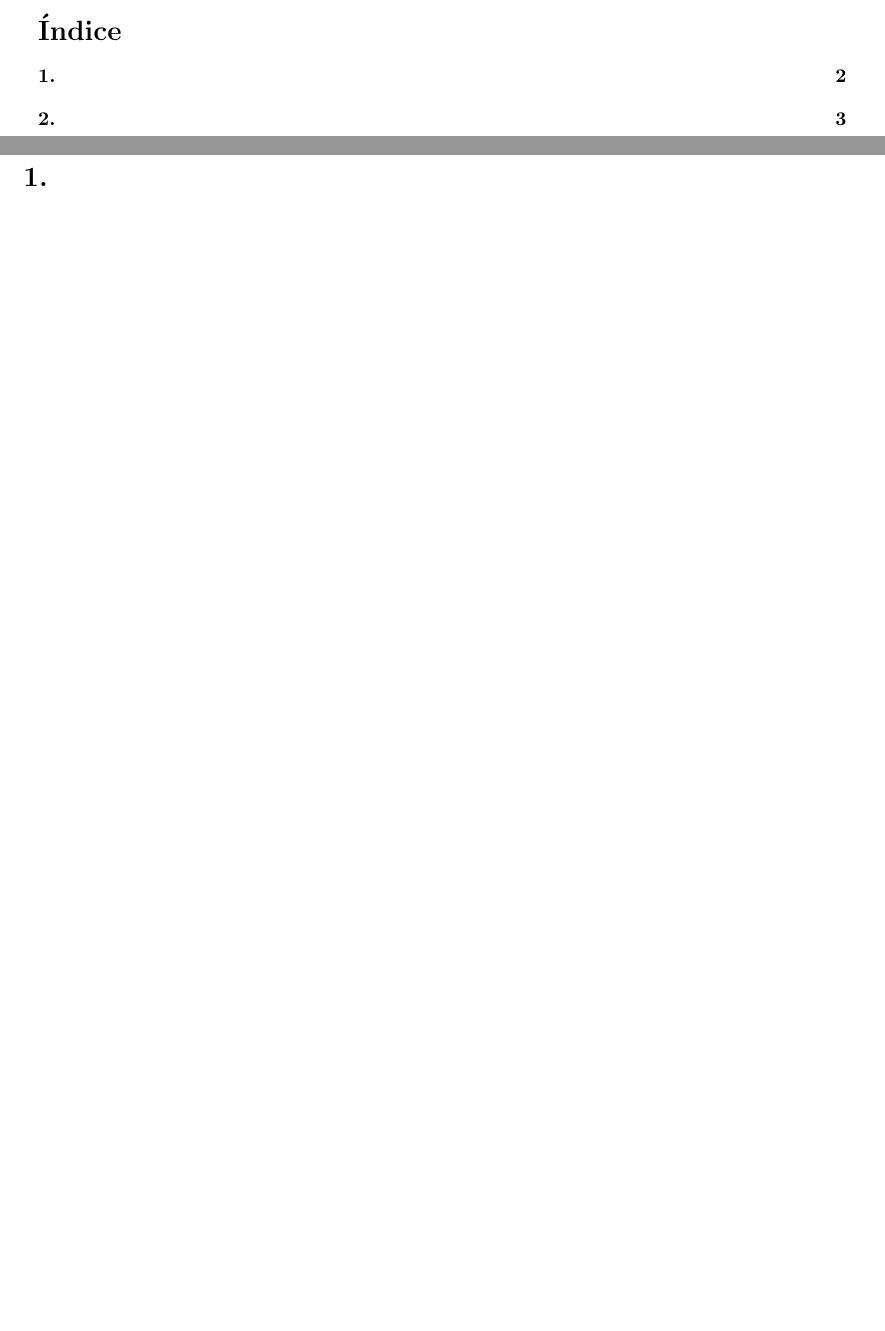
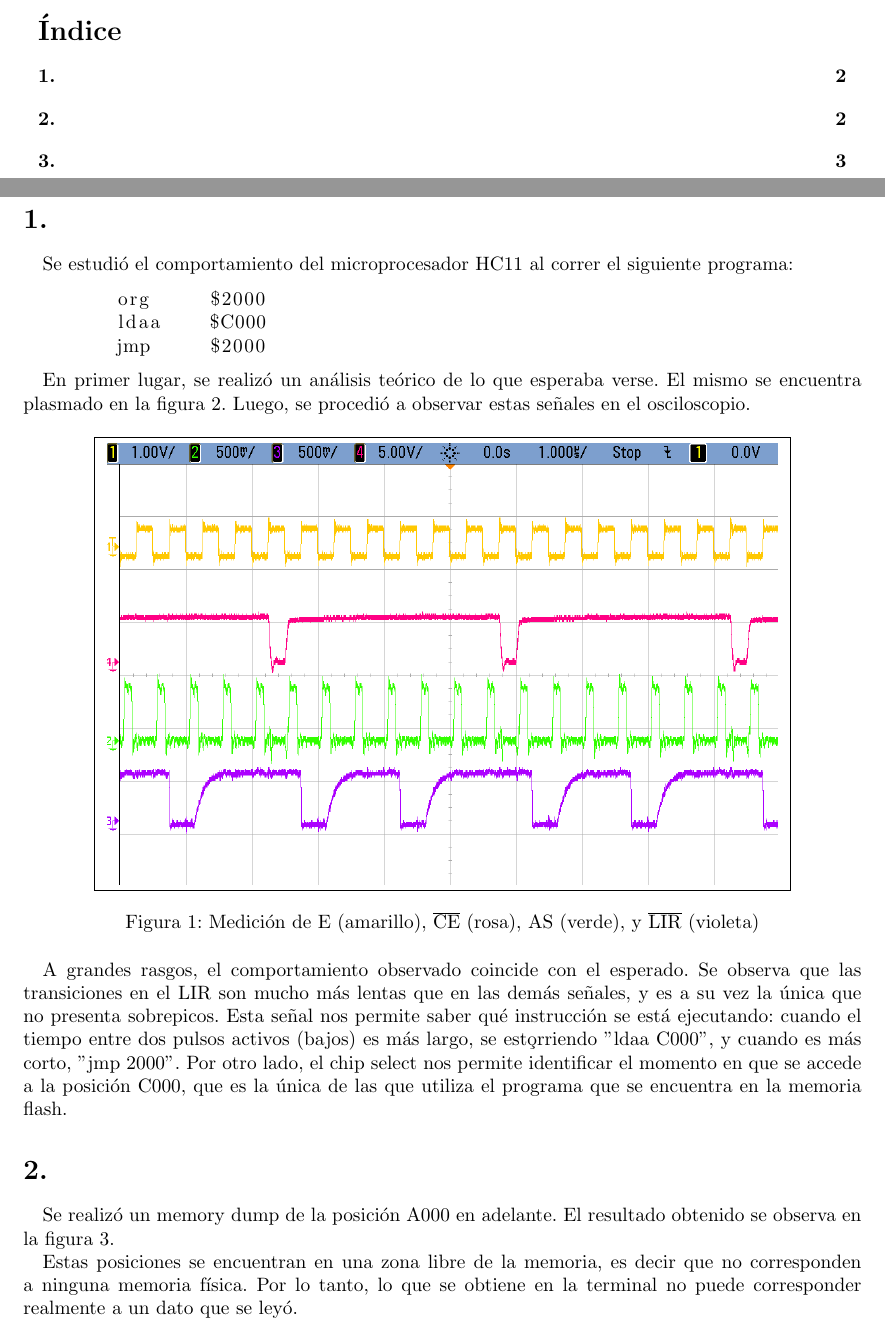
Before and after one commit to micros-g1/Guias, a LaTeX document (Guía 1/informe/micros_g1_main.tex, which reads Guía 1/informe/micros_g1_ej1.tex, Guía 1/informe/micros_g1_ej2.tex, Guía 1/informe/micros_g1_preamble.tex): two parts of pages 2 and 3 of 4 before the commit and two parts of pages 2 and 3 of 6 after it, joined at a grey line, cut so that both start at the same text, the shorter picture padded with empty space. Compiled offline with pdfLaTeX.

Commit message:
g1- ejs 2 y 3 listos, 1 empezado pero incompleto

```diff
--- a/Guía 1/informe/micros_g1_ej1.tex
+++ b/Guía 1/informe/micros_g1_ej1.tex
@@ -3,5 +3,24 @@
 
 \section{}
 
+Se estudi\'o el comportamiento del microprocesador HC11 al correr el siguiente programa:
+
+	\begin{lstlisting}
+	org	$2000
+	ldaa	$C000
+	jmp	$2000
+	\end{lstlisting}
+
+En primer lugar, se realiz\'o un an\'alisis te\'orico de lo que esperaba verse. El mismo se encuentra plasmado en la figura \ref{fig:teorico}. Luego, se procedi\'o a observar estas se\~nales en el osciloscopio.
+
+\begin{figure}[ht]
+	\centering
+	\fbox{
+	\includegraphics[width=0.8\textwidth]{images/micros-g1-ej1-1.png}
+	}
+	\caption{Medici\'on de E (amarillo), $\overline{\text{CE}}$ (rosa), AS (verde), y $\overline{\text{LIR}}$ (violeta)}
+\end{figure}
+
+A grandes rasgos, el comportamiento observado coincide con el esperado. Se observa que las transiciones en el LIR son mucho m\'as lentas que en las dem\'as se\~nales, y es a su vez la \'unica que no presenta sobrepicos. Esta se\~nal nos permite saber qu\'e instrucci\'on se est\'a ejecutando: cuando el tiempo entre dos pulsos activos (bajos) es m\'as largo, se est\a corriendo "ldaa C000", y cuando es m\'as corto, "jmp 2000". Por otro lado, el chip select nos permite identificar el momento en que se accede a la posici\'on C000, que es la \'unica de las que utiliza el programa que se encuentra en la memoria flash.
 
 
--- a/Guía 1/informe/micros_g1_ej2.tex
+++ b/Guía 1/informe/micros_g1_ej2.tex
@@ -3,4 +3,5 @@
 
 \section{}
 
+Se realiz\'o un memory dump de la posici\'on A000 en adelante. El resultado obtenido se observa en la figura \ref{fig:memory-dump}.
 
@@ -7,2 +12,8 @@
+	\label{fig:memory-dump}
+\end{figure}
+
+Estas posiciones se encuentran en una zona libre de la memoria, es decir que no corresponden a ninguna memoria f\'isica. Por lo tanto, lo que se obtiene en la terminal no puede corresponder realmente a un dato que se ley\'o.
+
+Se observa que la lectura obtenida coincide con la parte baja del n\'umero de posici\'on (la posici\'on A000 devuelve 00, la A001 devuelve 01, etc\'etera). Esto puede explicarse si se considera que el bus de datos se utiliza tambi\'en para transmitir la parte baja de la direcci\'on (el bus est\'a multiplexado). Cuando E cambia de 0 a 1, el bus pasa a baja impedancia, pero por las capacidades par\'asitas presentes en el microprocesador, como nadie fuerza un valor al bus, queda en el estado anterior. Dicho estado no es otra cosa que el byte menos significativo de la direcci\'on.
 
 \end{document}
--- a/Guía 1/informe/micros_g1_preamble.tex
+++ b/Guía 1/informe/micros_g1_preamble.tex
@@ -18,7 +18,9 @@
 \usepackage{amsfonts}
 \usepackage{amssymb}
 
-
+\usepackage{rotating}
+\usepackage{verbatim}
+\usepackage{listings}
 \usepackage{steinmetz} % comando \phase{}
 \usepackage{units} % permite usar nicefrac
 \usepackage{graphicx} % importar imagenes
```
Also changed, not shown: Guía 1/informe/micros_g1_ej3.tex (added, +19 -0 lines), Guía 1/informe/micros_g1_main.tex (+3 -3 lines), Guía 1/capturas/memo_capturas.txt (renamed from Guía 1/memo_capturas.txt), Guía 1/ej1/micros-g1-waves.png (added), Guía 1/informe/images/micros-g1-ej1-1.png (added), Guía 1/informe/images/micros-g1-ej2.png (added), Guía 1/informe/images/micros-g1-ej3.png (added), Guía 1/informe/images/micros-g1-waves.png (added), Guía 1/informe/micros_g1_ej1.pdf (added), Guía 1/informe/micros_g1_ej2.pdf (added), Guía 1/informe/micros_g1_ej3.pdf (added), Guía 1/informe/micros_g1_main.pdf, Guía 1/informe/micros_g1_ej1.tex (7 more changed lines), Guía 1/informe/micros_g1_ej2.tex (4 more changed lines), 2 other files.
